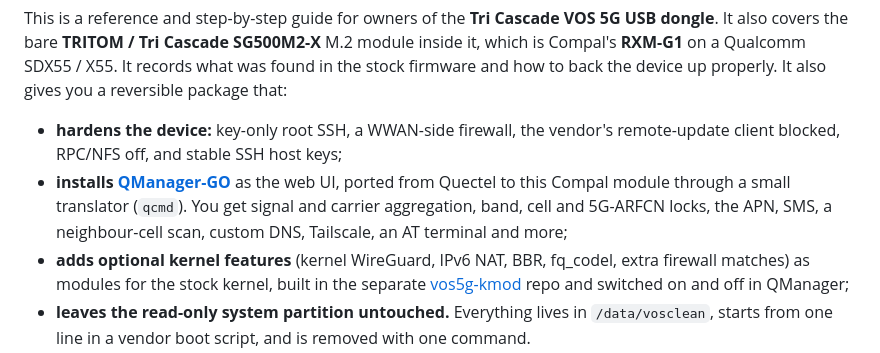
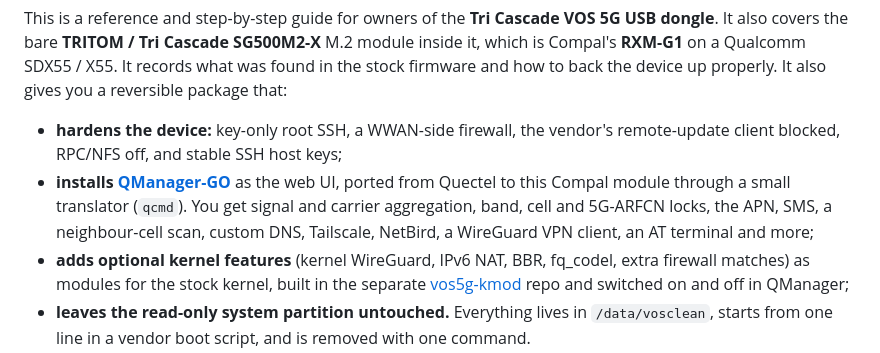
Before and after one commit to vos5g/vos5g-sdx55, a Markdown page: README.md, the part around the change. Drawn GitHub-style.

Commit message:
docs: WireGuard VPN client, and forwarded throughput of both engines
Co-Authored-By: Claude Opus 5.5 <noreply@anthropic.com>
Claude-Session: https://claude.ai/code/session_01SxMtAdpxYCeWDB8PdbdpL5

```diff
--- a/README.md
+++ b/README.md
@@ -3,7 +3,7 @@
 This is a reference and step-by-step guide for owners of the **Tri Cascade VOS 5G USB dongle**. It also covers the bare **TRITOM / Tri Cascade SG500M2-X** M.2 module inside it, which is Compal's **RXM-G1** on a Qualcomm SDX55 / X55. It records what was found in the stock firmware and how to back the device up properly. It also gives you a reversible package that:
 
 * **hardens the device:** key-only root SSH, a WWAN-side firewall, the vendor's remote-update client blocked, RPC/NFS off, and stable SSH host keys;
-* **installs [QManager-GO](https://github.com/evairo176/qmanager)** as the web UI, ported from Quectel to this Compal module through a small translator (`qcmd`). You get signal and carrier aggregation, band, cell and 5G-ARFCN locks, the APN, SMS, a neighbour-cell scan, custom DNS, Tailscale, an AT terminal and more;
+* **installs [QManager-GO](https://github.com/evairo176/qmanager)** as the web UI, ported from Quectel to this Compal module through a small translator (`qcmd`). You get signal and carrier aggregation, band, cell and 5G-ARFCN locks, the APN, SMS, a neighbour-cell scan, custom DNS, Tailscale, NetBird, a WireGuard VPN client, an AT terminal and more;
 * **adds optional kernel features** (kernel WireGuard, IPv6 NAT, BBR, fq_codel, extra firewall matches) as modules for the stock kernel, built in the separate [vos5g-kmod](https://github.com/thalatamsainath/vos5g-kmod) repo and switched on and off in QManager;
 * **leaves the read-only system partition untouched.** Everything lives in `/data/vosclean`, starts from one line in a vendor boot script, and is removed with one command.
 
```
Also changed, not shown: docs/07-features-and-limits.md (+28 -2 lines).
